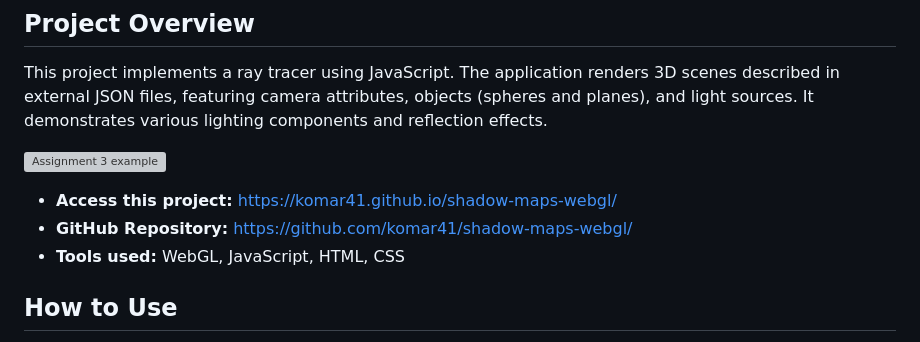
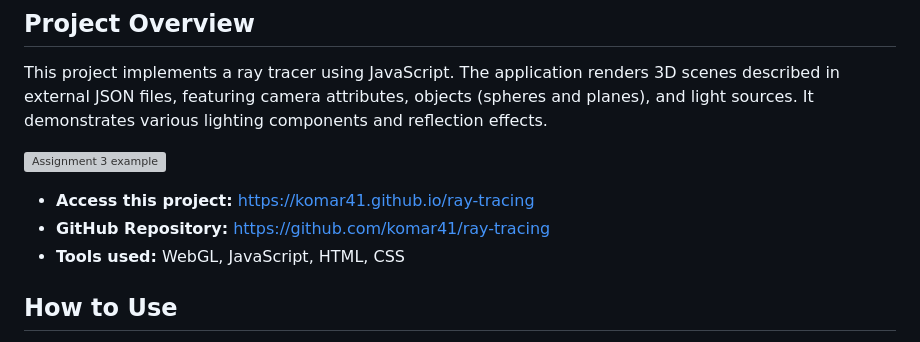
Before and after one commit to komar41/ray-tracing, a Markdown page: README.md, the part around the change. Drawn GitHub-style; grey boxes are pictures that could not be loaded.

```diff
--- a/README.md
+++ b/README.md
@@ -6,8 +6,8 @@ This project implements a ray tracer using JavaScript. The application renders 3
 
 ![Assignment 3 example](raytracer.png)
 
-- **Access this project:** https://komar41.github.io/shadow-maps-webgl/
-- **GitHub Repository:** https://github.com/komar41/shadow-maps-webgl/
+- **Access this project:** https://komar41.github.io/ray-tracing
+- **GitHub Repository:** https://github.com/komar41/ray-tracing
 - **Tools used:** WebGL, JavaScript, HTML, CSS
 
 ## How to Use
```
